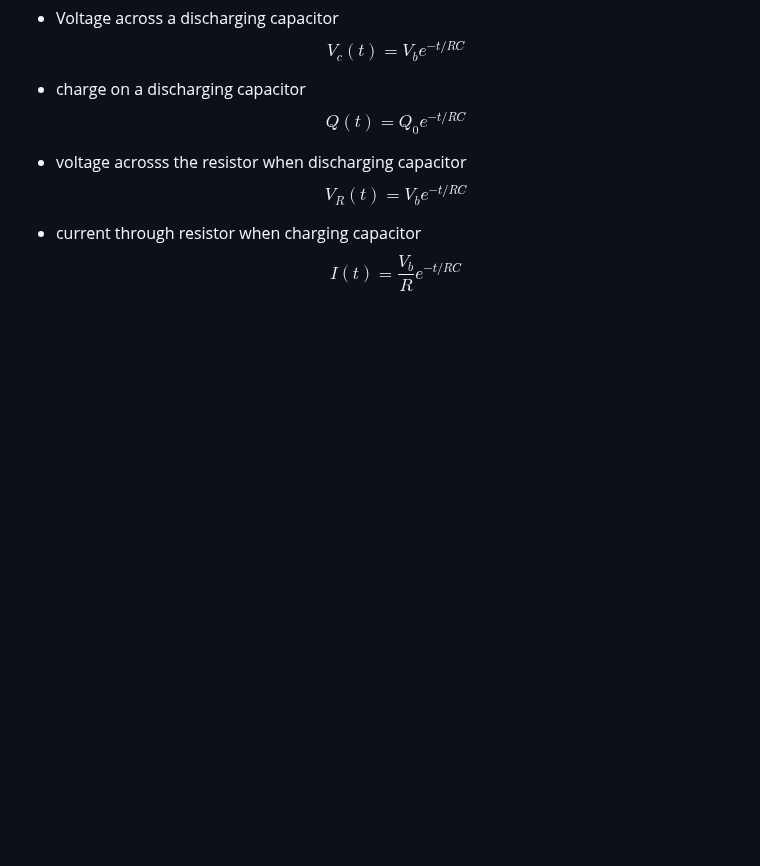
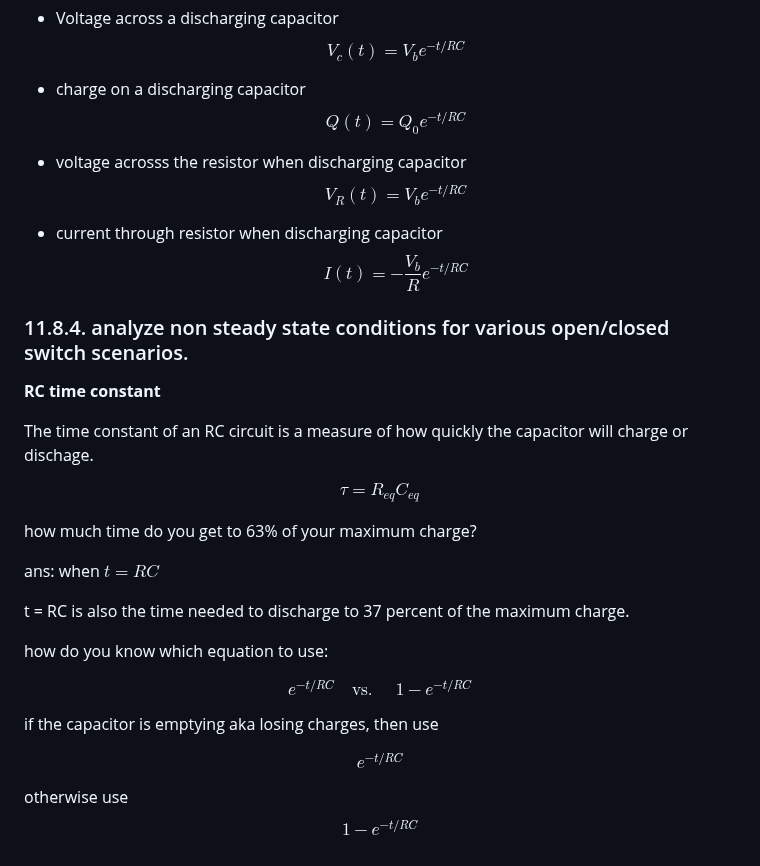
Before and after one commit to QuangMDoan/1hr, a Markdown page: em/unit11/unit11.md, the part around the change. Drawn GitHub-style; blank space fills up the shorter version.

```diff
--- a/em/unit11/unit11.md
+++ b/em/unit11/unit11.md
@@ -488,5 +488,30 @@ $$Q(t) = Q_0e^{-t/RC}$$
 - voltage acrosss the resistor when discharging capacitor
 $$V_R(t) = V_be^{-t/RC}$$
 
-- current through resistor when charging capacitor
-$$I(t) = \frac{V_b}{R}e^{-t/RC}$$
+- current through resistor when discharging capacitor
+$$I(t) = -\frac{V_b}{R}e^{-t/RC}$$
+
+### 11.8.4. analyze non steady state conditions for various open/closed switch scenarios.
+
+**RC time constant**
+
+The time constant of an RC circuit is a measure of how quickly the capacitor will charge or dischage.
+
+$$\tau = R_{eq}C_{eq}$$
+
+how much time do you get to 63% of your maximum charge?
+
+ans: when $t = RC$
+
+t = RC is also the time needed to discharge to 37 percent of the maximum charge.
+
+how do you know which equation to use:
+
+$$e^{-t/RC} \quad \text{vs. } \quad 1-e^{-t/RC}$$
+
+if the capacitor is emptying aka losing charges, then use
+
+$$e^{-t/RC}$$
+
+otherwise use
+$$1-e^{-t/RC}$$
```
Also changed, not shown: em/unit12/unit12.md (added, +381 -0 lines).
